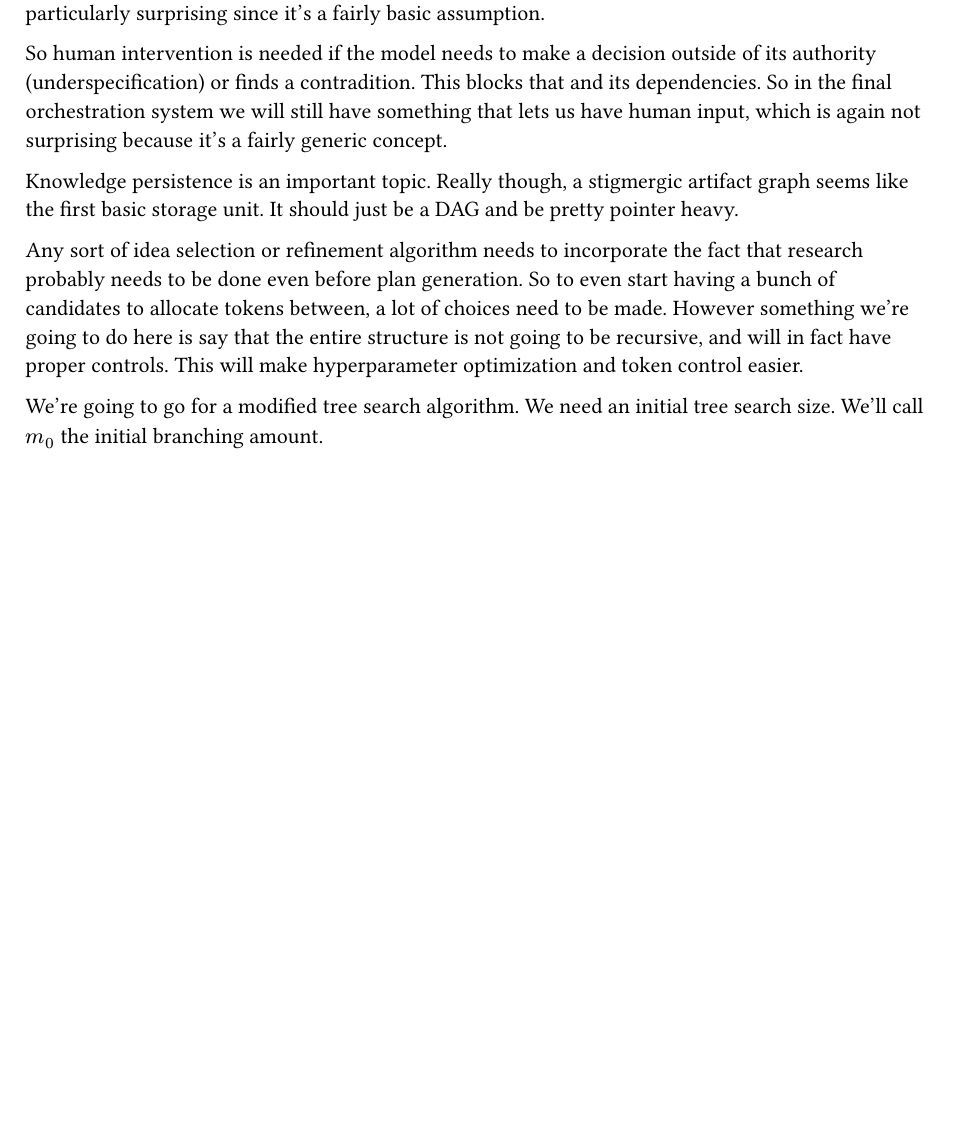
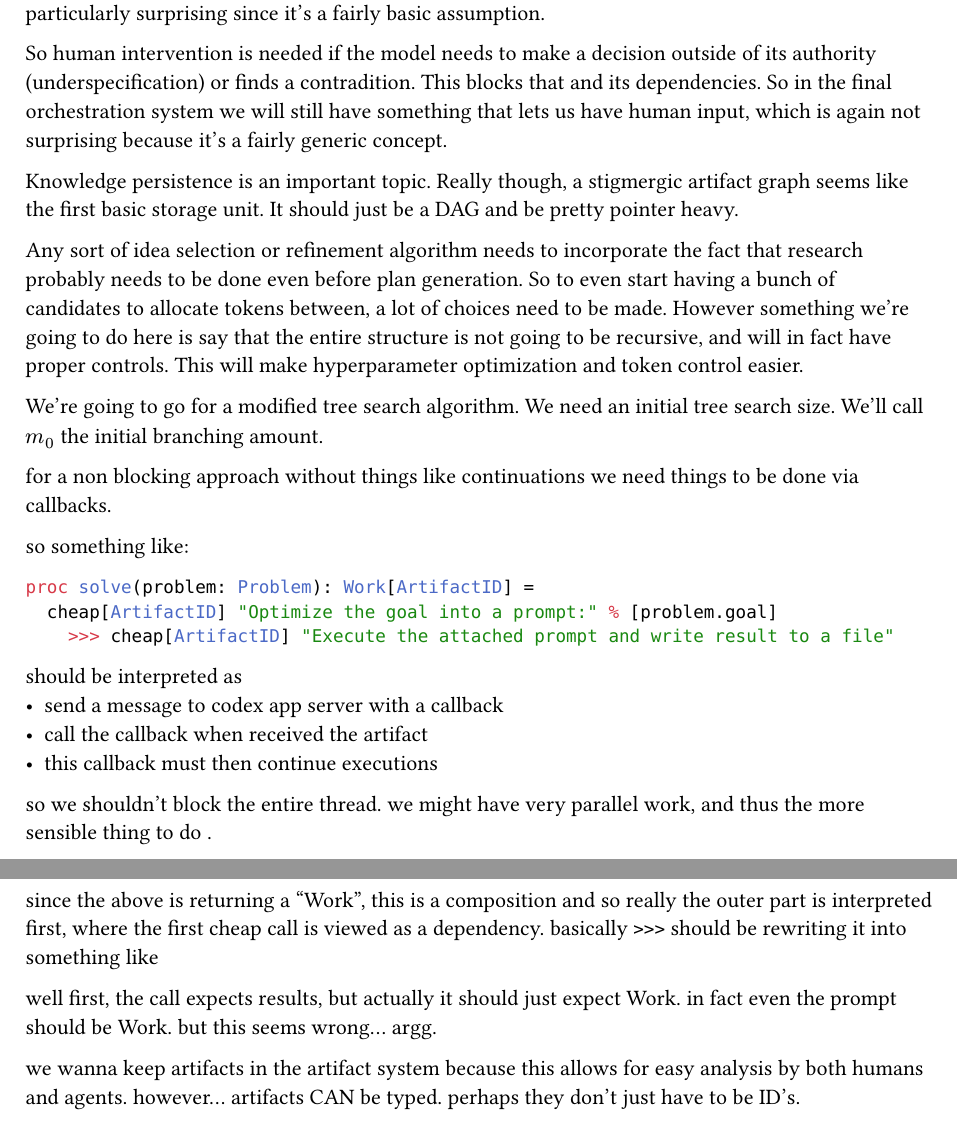
Before and after one commit to timurxa/orchestration, a Typst document (notes.typ): part of page 2 of 2 before the commit and two parts of pages 2 and 3 of 3 after it, the two joined at a grey line, cut so that both start at the same text, the shorter picture padded with empty space. Compiled offline with Typst 0.15.

Commit message:
feat: add pipeline operator and initial execution model

````diff
--- a/notes.typ
+++ b/notes.typ
@@ -51,3 +51,25 @@ Knowledge persistence is an important topic. Really though, a stigmergic artifac
 Any sort of idea selection or refinement algorithm needs to incorporate the fact that research probably needs to be done even before plan generation. So to even start having a bunch of candidates to allocate tokens between, a lot of choices need to be made. However something we're going to do here is say that the entire structure is not going to be recursive, and will in fact have proper controls. This will make hyperparameter optimization and token control easier.
 
 We're going to go for a modified tree search algorithm. We need an initial tree search size. We'll call $m_0$ the initial branching amount.
+
+for a non blocking approach without things like continuations we need things to be done via callbacks.
+
+so something like:
+
+```nim
+proc solve(problem: Problem): Work[ArtifactID] =
+  cheap[ArtifactID] "Optimize the goal into a prompt:" % [problem.goal]
+    >>> cheap[ArtifactID] "Execute the attached prompt and write result to a file"
+```
+
+should be interpreted as
+- send a message to codex app server with a callback
+- call the callback when received the artifact
+- this callback must then continue executions
+so we shouldn't block the entire thread. we might have very parallel work, and thus the more sensible thing to do .
+
+since the above is returning a "Work", this is a composition and so really the outer part is interpreted first, where the first cheap call is viewed as a dependency. basically `>>>` should be rewriting it into something like
+
+well first, the call expects results, but actually it should just expect Work. in fact even the prompt should be Work. but this seems wrong... argg.
+
+we wanna keep artifacts in the artifact system because this allows for easy analysis by both humans and agents. however... artifacts CAN be typed. perhaps they don't just have to be ID's.
````
Also changed, not shown: 14 other files.
